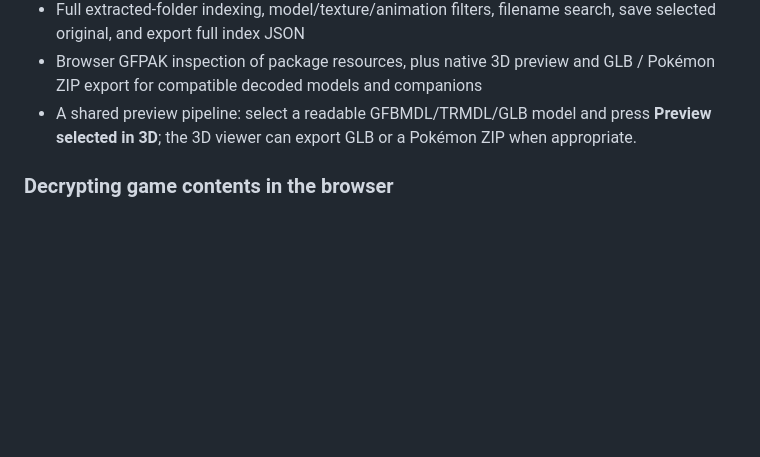
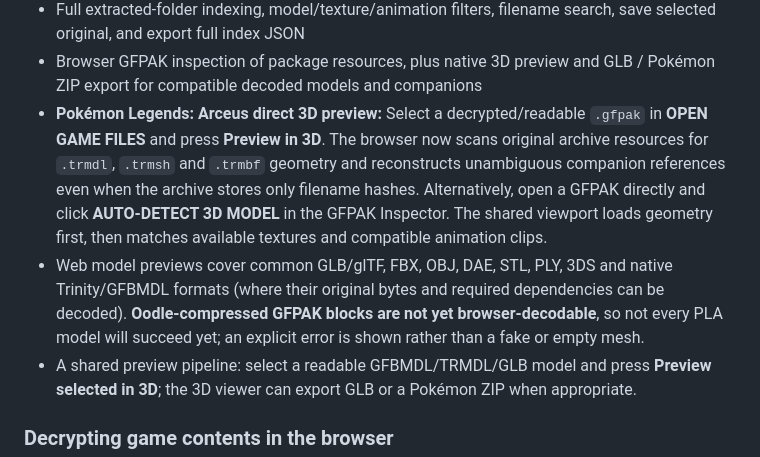
Before and after one commit to Unborne-Fetus/GFPAK-OPEN, a Markdown page: README.md, the part around the change. Rendered like a GitHub page; blank space fills up the shorter version.

Commit message:
Document native PLA GFPAK browser preview, multi-format support and remaining Oodle limit

```diff
--- a/README.md
+++ b/README.md
@@ -224,6 +224,8 @@ The web reader streams **index metadata** from local files (rather than loading
 - NCA3 encrypted headers (AES-XTS), AES-CTR filesystem sections, and plaintext NCA sections, with **PartitionFS and RomFS** file browsing when compatible user-supplied keys are loaded
 - Full extracted-folder indexing, model/texture/animation filters, filename search, save selected original, and export full index JSON
 - Browser GFPAK inspection of package resources, plus native 3D preview and GLB / Pokémon ZIP export for compatible decoded models and companions
+- **Pokémon Legends: Arceus direct 3D preview:** Select a decrypted/readable `.gfpak` in **OPEN GAME FILES** and press **Preview in 3D**. The browser now scans original archive resources for `.trmdl`, `.trmsh` and `.trmbf` geometry and reconstructs unambiguous companion references even when the archive stores only filename hashes. Alternatively, open a GFPAK directly and click **AUTO-DETECT 3D MODEL** in the GFPAK Inspector. The shared viewport loads geometry first, then matches available textures and compatible animation clips.
+- Web model previews cover common GLB/glTF, FBX, OBJ, DAE, STL, PLY, 3DS and native Trinity/GFBMDL formats (where their original bytes and required dependencies can be decoded). **Oodle-compressed GFPAK blocks are not yet browser-decodable**, so not every PLA model will succeed yet; an explicit error is shown rather than a fake or empty mesh.
 - A shared preview pipeline: select a readable GFBMDL/TRMDL/GLB model and press **Preview selected in 3D**; the 3D viewer can export GLB or a Pokémon ZIP when appropriate.
 
 ### Decrypting game contents in the browser
```
